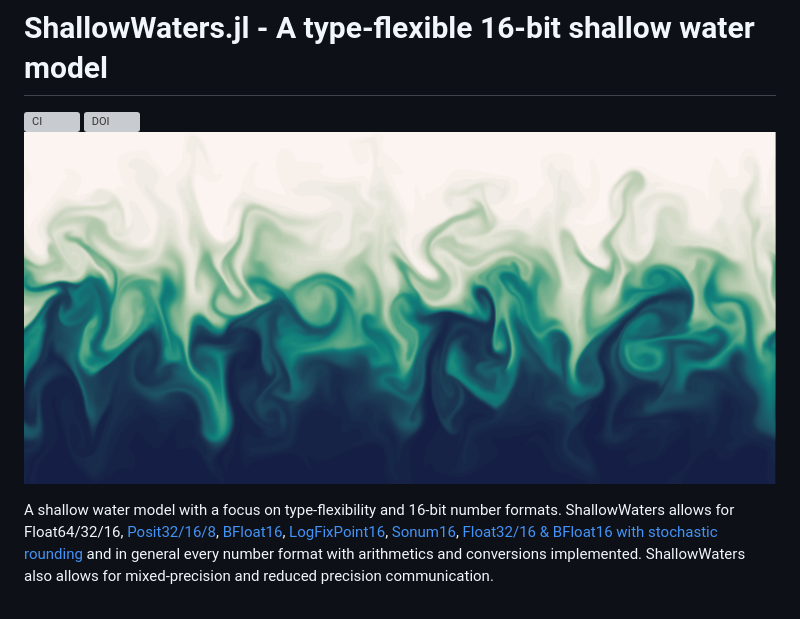
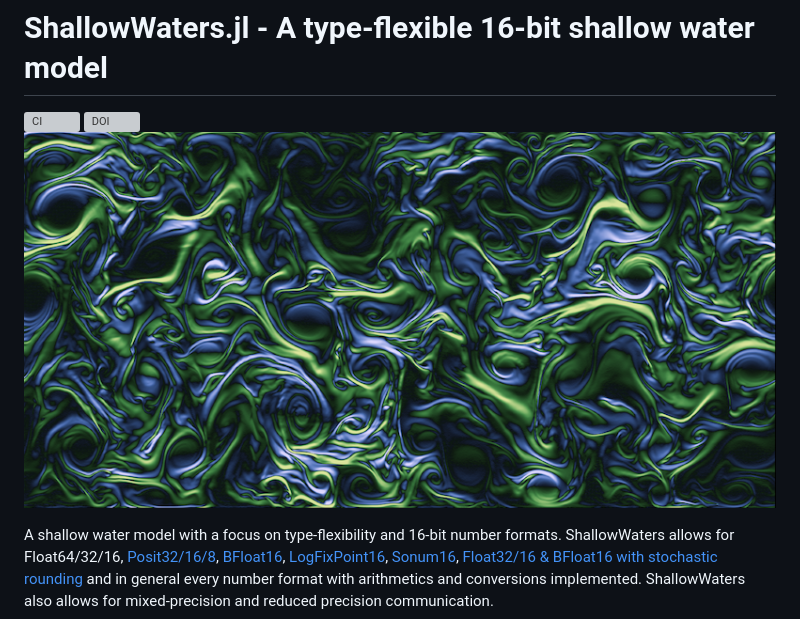
Before and after one commit to milankl/ShallowWaters.jl, a Markdown page: README.md, the part around the change. Rendered like a GitHub page; pictures changed too: figs/isambard_float16.png (added); grey boxes are pictures that could not be loaded.

Commit message:
isambard figure

```diff
--- a/README.md
+++ b/README.md
@@ -1,7 +1,7 @@
 # ShallowWaters.jl - A type-flexible 16-bit shallow water model
 [![CI](https://github.com/milankl/ShallowWaters.jl/actions/workflows/CI.yml/badge.svg)](https://github.com/milankl/ShallowWaters.jl/actions/workflows/CI.yml)
 [![DOI](https://zenodo.org/badge/132787050.svg)](https://zenodo.org/badge/latestdoi/132787050)
-![sst](figs/sst_posit16.png?raw=true "SST")
+![sst](figs/isambard_float16.png?raw=true "Float16 simulation with ShallowWaters.jl on Isambard's A64FX")
 
 A shallow water model with a focus on type-flexibility and 16-bit number formats. ShallowWaters allows for Float64/32/16,
 [Posit32/16/8](https://github.com/milankl/SoftPosit.jl), [BFloat16](https://github.com/JuliaComputing/BFloat16s.jl),
```
Also changed, not shown: 1 other file.
